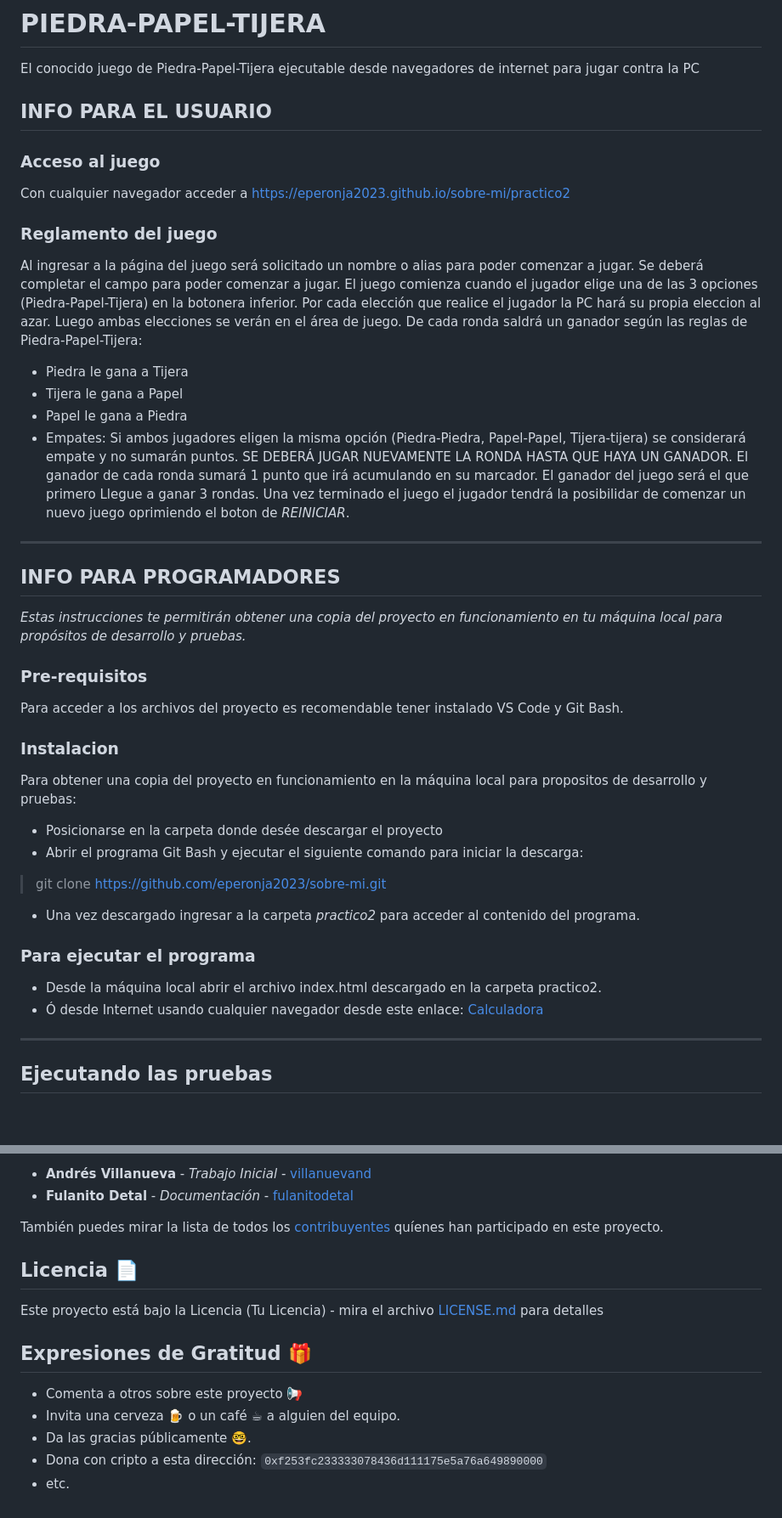
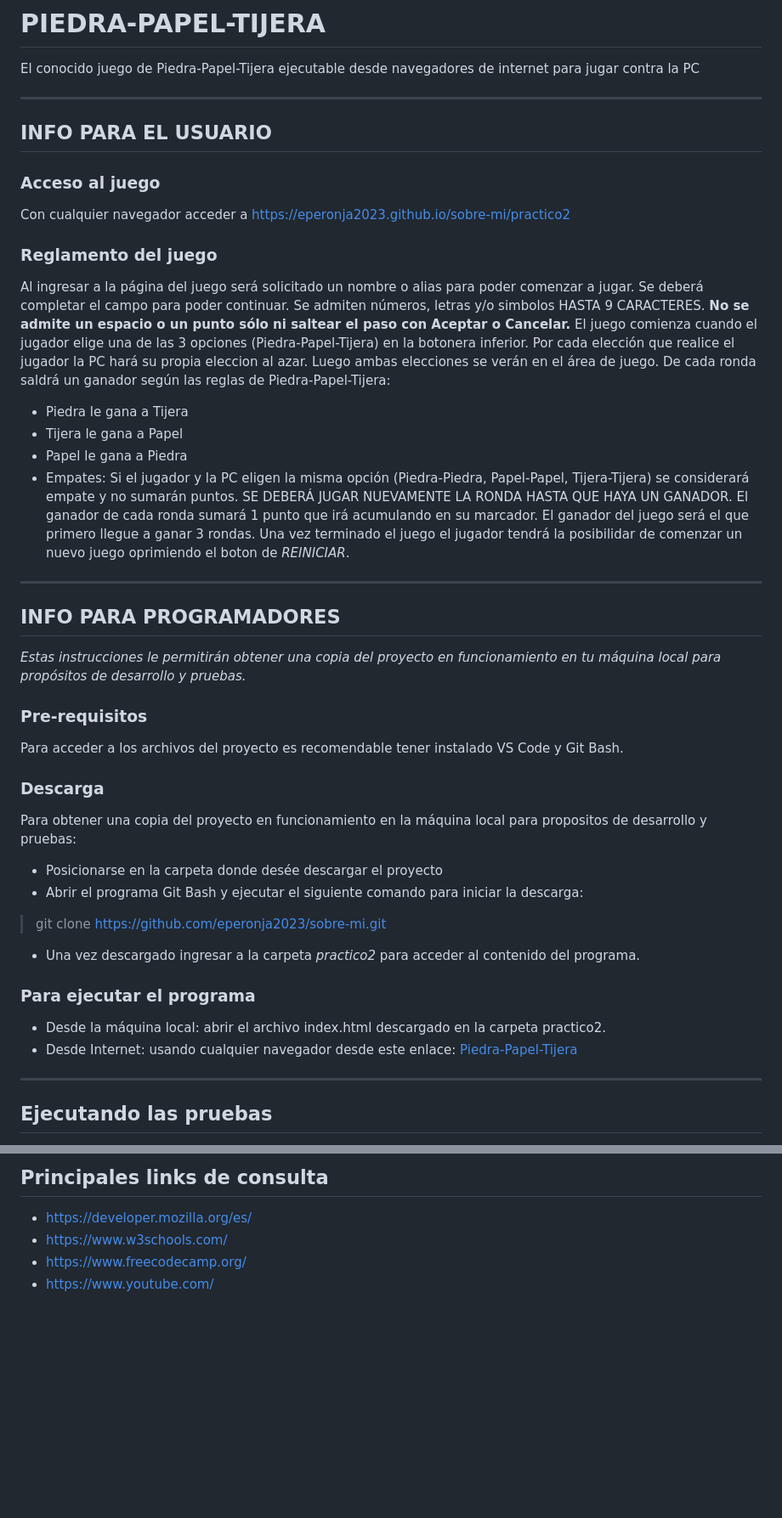
Before and after one commit to eperonja2023/sobre-mi, a Markdown page: practico2/README.md, 2 parts joined by grey strips. Shown at 85% size. Drawn GitHub-style; blank space fills up the shorter version.

Commit message:
Subo README terminado

```diff
--- a/practico2/README.md
+++ b/practico2/README.md
@@ -2,27 +2,28 @@
 
 El conocido juego de Piedra-Papel-Tijera ejecutable desde navegadores de internet para jugar contra la PC
 
+---
 ## INFO PARA EL USUARIO
 ### Acceso al juego
 Con cualquier navegador acceder a https://eperonja2023.github.io/sobre-mi/practico2
 ### Reglamento del juego
-Al ingresar a la página del juego será solicitado un nombre o alias para poder comenzar a jugar. Se deberá completar el campo para poder comenzar a jugar.
+Al ingresar a la página del juego será solicitado un nombre o alias para poder comenzar a jugar. Se deberá completar el campo para poder continuar. Se admiten números, letras y/o simbolos HASTA 9 CARACTERES. **No se admite un espacio o un punto sólo ni saltear el paso con Aceptar o Cancelar.**
 El juego comienza cuando el jugador elige una de las 3 opciones (Piedra-Papel-Tijera) en la botonera inferior. Por cada elección que realice el jugador la PC hará su propia eleccion al azar. Luego ambas elecciones se verán en el área de juego.
 De cada ronda saldrá un ganador según las reglas de Piedra-Papel-Tijera:
  * Piedra le gana a Tijera
  * Tijera le gana a Papel
  * Papel le gana a Piedra
- * Empates: Si ambos jugadores eligen la misma opción (Piedra-Piedra, Papel-Papel, Tijera-tijera) se considerará empate y no sumarán puntos. SE DEBERÁ JUGAR NUEVAMENTE LA RONDA HASTA QUE HAYA UN GANADOR.
+ * Empates: Si el jugador y la PC eligen la misma opción (Piedra-Piedra, Papel-Papel, Tijera-Tijera) se considerará empate y no sumarán puntos. SE DEBERÁ JUGAR NUEVAMENTE LA RONDA HASTA QUE HAYA UN GANADOR.
 El ganador de cada ronda sumará 1 punto que irá acumulando en su marcador.
-El ganador del juego será el que primero Llegue a ganar 3 rondas.
+El ganador del juego será el que primero llegue a ganar 3 rondas.
 Una vez terminado el juego el jugador tendrá la posibilidar de comenzar un nuevo juego oprimiendo el boton de *REINICIAR*.
 ---
 ## INFO PARA PROGRAMADORES
-_Estas instrucciones te permitirán obtener una copia del proyecto en funcionamiento en tu máquina local para propósitos de desarrollo y pruebas._
+_Estas instrucciones le permitirán obtener una copia del proyecto en funcionamiento en tu máquina local para propósitos de desarrollo y pruebas._
 ### Pre-requisitos
 Para acceder a los archivos del proyecto es recomendable tener instalado VS Code y Git Bash.
 
-### Instalacion
+### Descarga
 Para obtener una copia del proyecto en funcionamiento en la máquina local para propositos de desarrollo y pruebas:
 * Posicionarse en la carpeta donde desée descargar el proyecto
 * Abrir el programa Git Bash y ejecutar el siguiente comando para iniciar la descarga:
@@ -30,8 +31,8 @@ Para obtener una copia del proyecto en funcionamiento en la máquina local para
  * Una vez descargado ingresar a la carpeta *practico2* para acceder al contenido del programa.
 
 ### Para ejecutar el programa
-* Desde la máquina local abrir el archivo index.html descargado en la carpeta practico2.
-* Ó desde Internet usando cualquier navegador desde este enlace:  [Calculadora](https://eperonja2023.github.io/sobre-mi/practico2)
+* Desde la máquina local: abrir el archivo index.html descargado en la carpeta practico2.
+* Desde Internet: usando cualquier navegador desde este enlace:  [Piedra-Papel-Tijera](https://eperonja2023.github.io/sobre-mi/practico2)
 ___
 ## Ejecutando las pruebas
 
@@ -115,16 +113,5 @@ _Menciona a todos aquellos que ayudaron a levantar el proyecto desde sus inicios
-* **Andrés Villanueva** - *Trabajo Inicial* - [villanuevand](https://github.com/villanuevand)
-* **Fulanito Detal** - *Documentación* - [fulanitodetal](#fulanito-de-tal)
-
-También puedes mirar la lista de todos los [contribuyentes](https://github.com/your/project/contributors) quíenes han participado en este proyecto.
-
-## Licencia 📄
-
-Este proyecto está bajo la Licencia (Tu Licencia) - mira el archivo [LICENSE.md](LICENSE.md) para detalles
-
-## Expresiones de Gratitud 🎁
-
-* Comenta a otros sobre este proyecto 📢
-* Invita una cerveza 🍺 o un café ☕ a alguien del equipo.
-* Da las gracias públicamente 🤓.
-* Dona con cripto a esta dirección: `0xf253fc233333078436d111175e5a76a649890000`
-* etc.
+ ## Principales links de consulta
+  * https://developer.mozilla.org/es/
+  * https://www.w3schools.com/
+  * https://www.freecodecamp.org/
+  * https://www.youtube.com/
```
Also changed, not shown: other parts of practico2/README.md (+65 -68 lines).
